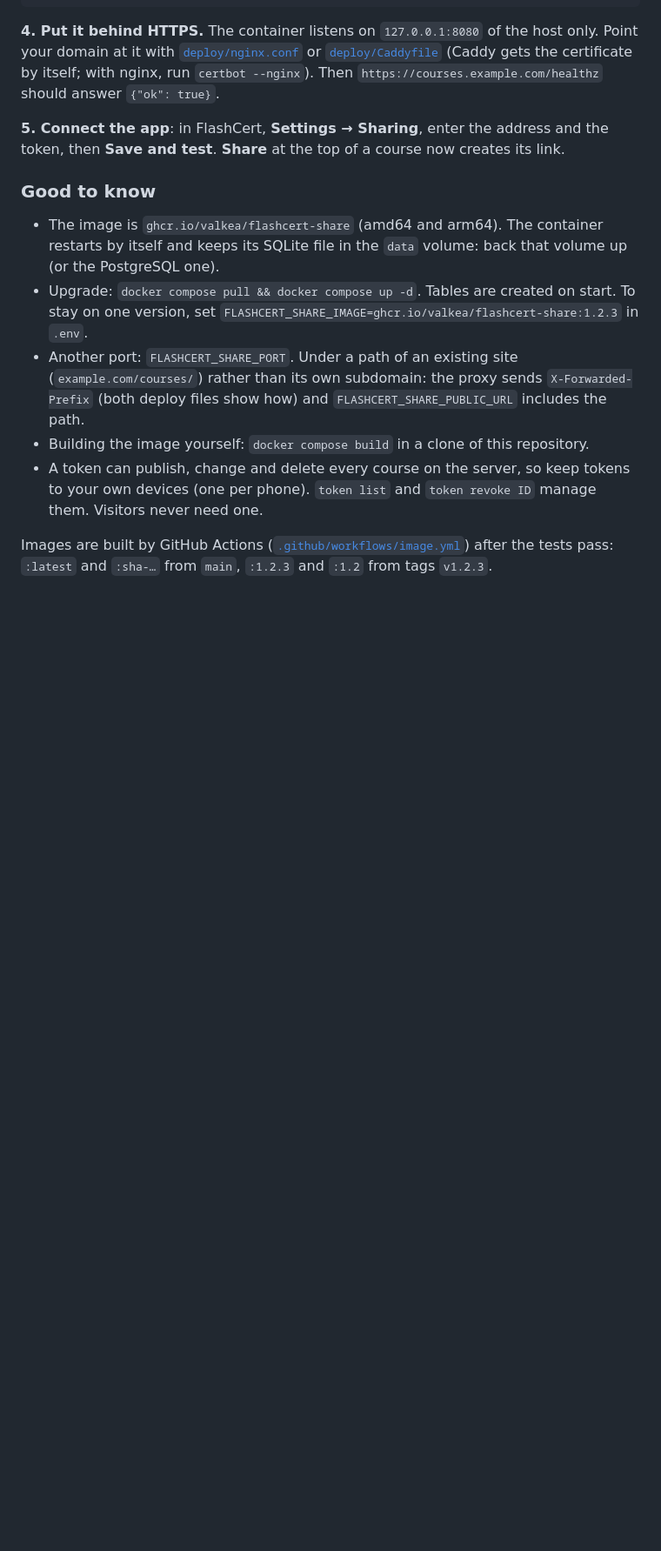
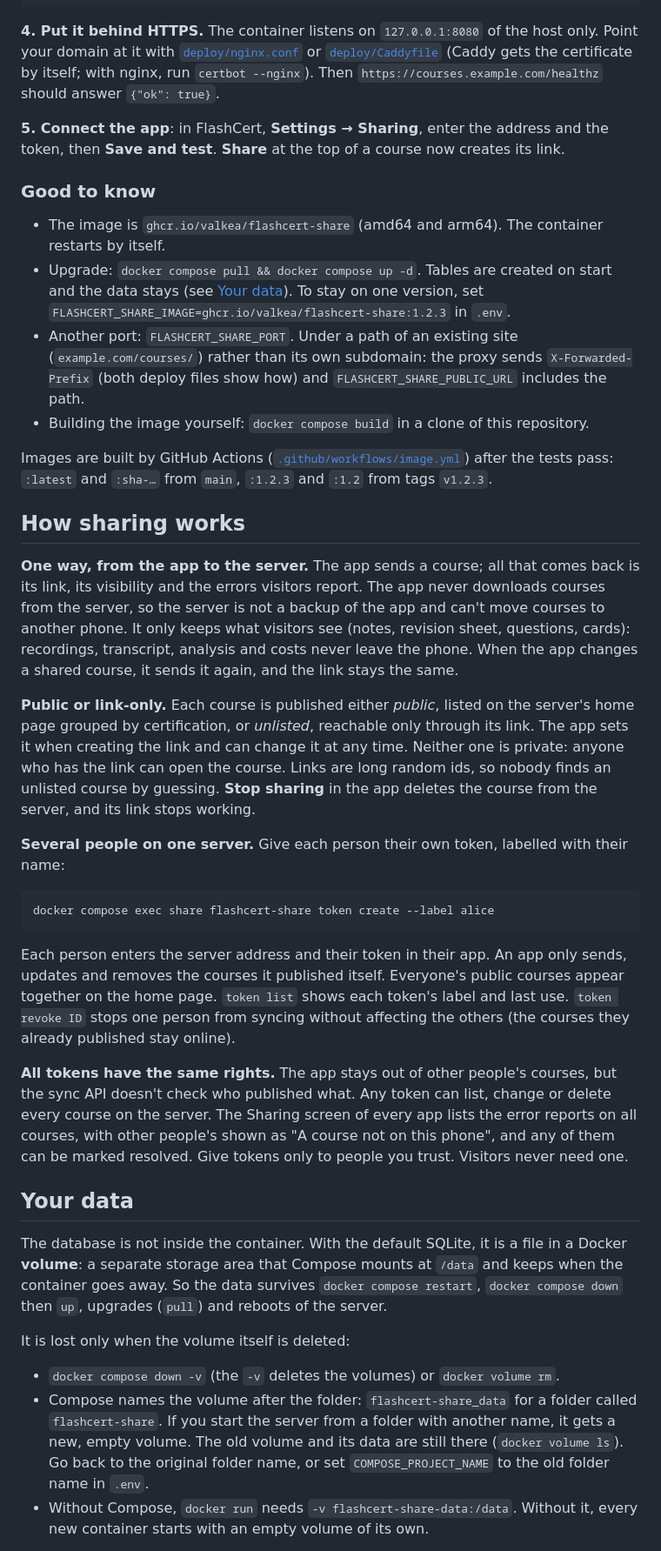
Before and after one commit to Valkea/FlashCert-Server, a Markdown page: README.md, the part around one of its changes. Shown at 87% size. Rendered like a GitHub page; blank space fills up the shorter version.

Commit message:
docs: several users, one-way sync, visibility, and where the data lives
Explains that each person gets their own token but all tokens have the
same rights, that the app only pushes (nothing to restore from), what
public and unlisted mean, and that the SQLite file lives in a volume
that survives restarts and upgrades. Backup and restore commands were
checked against a running container; the restore refuses to run on a
missing file instead of wiping the database.

````diff
--- a/README.md
+++ b/README.md
@@ -47,16 +47,61 @@ certificate by itself; with nginx, run `certbot --nginx`). Then `https://courses
 
 ### Good to know
 
-* The image is `ghcr.io/valkea/flashcert-share` (amd64 and arm64). The container restarts by itself and keeps its
-  SQLite file in the `data` volume: back that volume up (or the PostgreSQL one).
-* Upgrade: `docker compose pull && docker compose up -d`. Tables are created on start. To stay on one version, set
-  `FLASHCERT_SHARE_IMAGE=ghcr.io/valkea/flashcert-share:1.2.3` in `.env`.
+* The image is `ghcr.io/valkea/flashcert-share` (amd64 and arm64). The container restarts by itself.
+* Upgrade: `docker compose pull && docker compose up -d`. Tables are created on start and the data stays (see
+  [Your data](#your-data)). To stay on one version, set `FLASHCERT_SHARE_IMAGE=ghcr.io/valkea/flashcert-share:1.2.3`
+  in `.env`.
 * Another port: `FLASHCERT_SHARE_PORT`. Under a path of an existing site (`example.com/courses/`) rather than its own
   subdomain: the proxy sends `X-Forwarded-Prefix` (both deploy files show how) and `FLASHCERT_SHARE_PUBLIC_URL`
   includes the path.
 * Building the image yourself: `docker compose build` in a clone of this repository.
-* A token can publish, change and delete every course on the server, so keep tokens to your own devices (one per
-  phone). `token list` and `token revoke ID` manage them. Visitors never need one.
 
 Images are built by GitHub Actions ([`.github/workflows/image.yml`](.github/workflows/image.yml)) after the tests
 pass: `:latest` and `:sha-…` from `main`, `:1.2.3` and `:1.2` from tags `v1.2.3`.
+
+## How sharing works
+
+**One way, from the app to the server.** The app sends a course; all that comes back is its link, its visibility
+and the errors visitors report. The app never downloads courses from the server, so the server is not a backup of
+the app and can't move courses to another phone. It only keeps what visitors see (notes, revision sheet, questions,
+cards): recordings, transcript, analysis and costs never leave the phone. When the app changes a shared course, it
+sends it again, and the link stays the same.
+
+**Public or link-only.** Each course is published either *public*, listed on the server's home page grouped by
+certification, or *unlisted*, reachable only through its link. The app sets it when creating the link and can change
+it at any time. Neither one is private: anyone who has the link can open the course. Links are long random ids,
+so nobody finds an unlisted course by guessing. **Stop sharing** in the app deletes the course from the server, and
+its link stops working.
+
+**Several people on one server.** Give each person their own token, labelled with their name:
+
+```bash
+docker compose exec share flashcert-share token create --label alice
+```
+
+Each person enters the server address and their token in their app. An app only sends, updates and removes the
+courses it published itself. Everyone's public courses appear together on the home page. `token list` shows
+each token's label and last use. `token revoke ID` stops one person from syncing without affecting the others
+(the courses they already published stay online).
+
+**All tokens have the same rights.** The app stays out of other people's courses, but the sync API doesn't
+check who published what. Any token can list, change or delete every course on the server. The Sharing screen of
+every app lists the error reports on all courses, with other people's shown as "A course not on this phone",
+and any of them can be marked resolved. Give tokens only to people you trust. Visitors never need one.
+
+## Your data
+
+The database is not inside the container. With the default SQLite, it is a file in a Docker **volume**: a separate
+storage area that Compose mounts at `/data` and keeps when the container goes away. So the data survives
+`docker compose restart`, `docker compose down` then `up`, upgrades (`pull`) and reboots of the server.
+
+It is lost only when the volume itself is deleted:
+
+* `docker compose down -v` (the `-v` deletes the volumes) or `docker volume rm`.
+* Compose names the volume after the folder: `flashcert-share_data` for a folder called `flashcert-share`. If you
+  start the server from a folder with another name, it gets a new, empty volume. The old volume and its data are
+  still there (`docker volume ls`). Go back to the original folder name, or set `COMPOSE_PROJECT_NAME` to the old
+  folder name in `.env`.
+* Without Compose, `docker run` needs `-v flashcert-share-data:/data`. Without it, every new container starts with an
+  empty volume of its own.
+
````
Also changed, not shown: other parts of README.md (+27 -0 lines).
